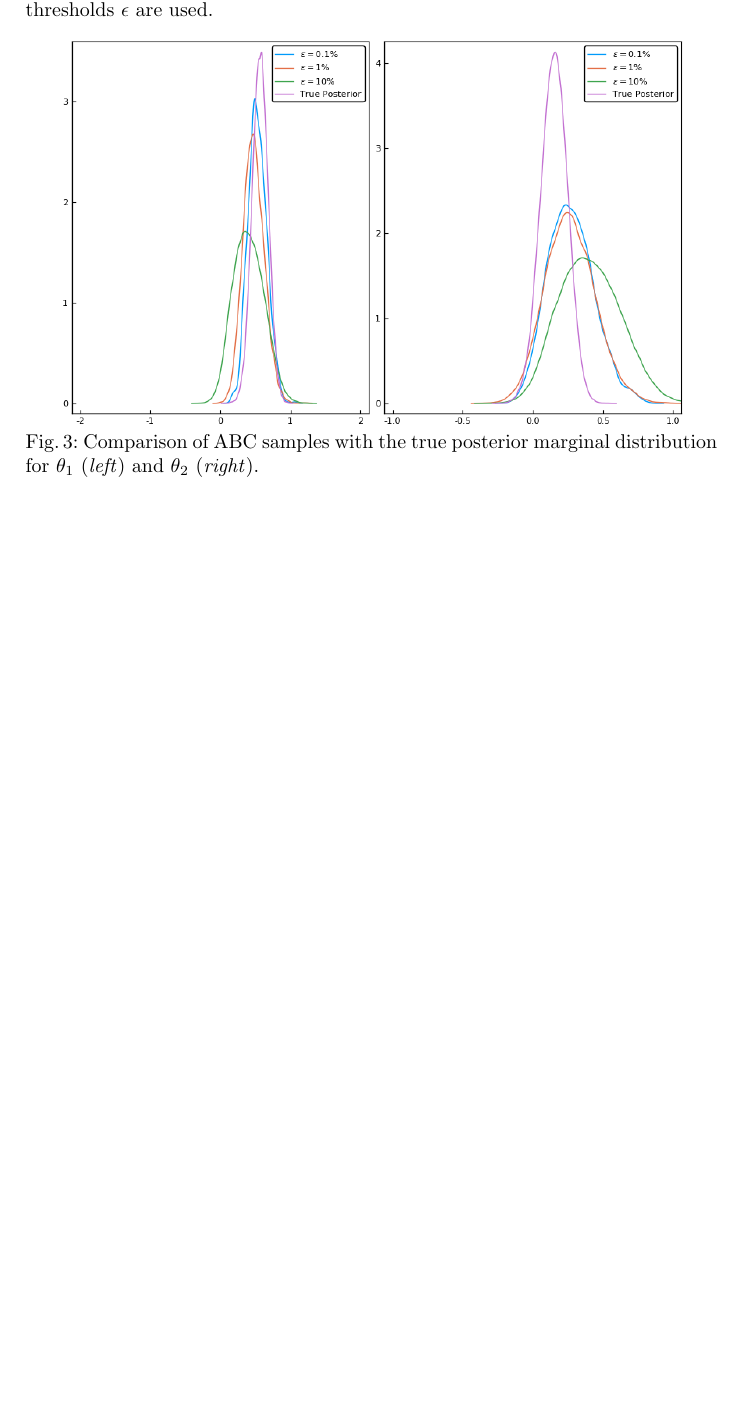
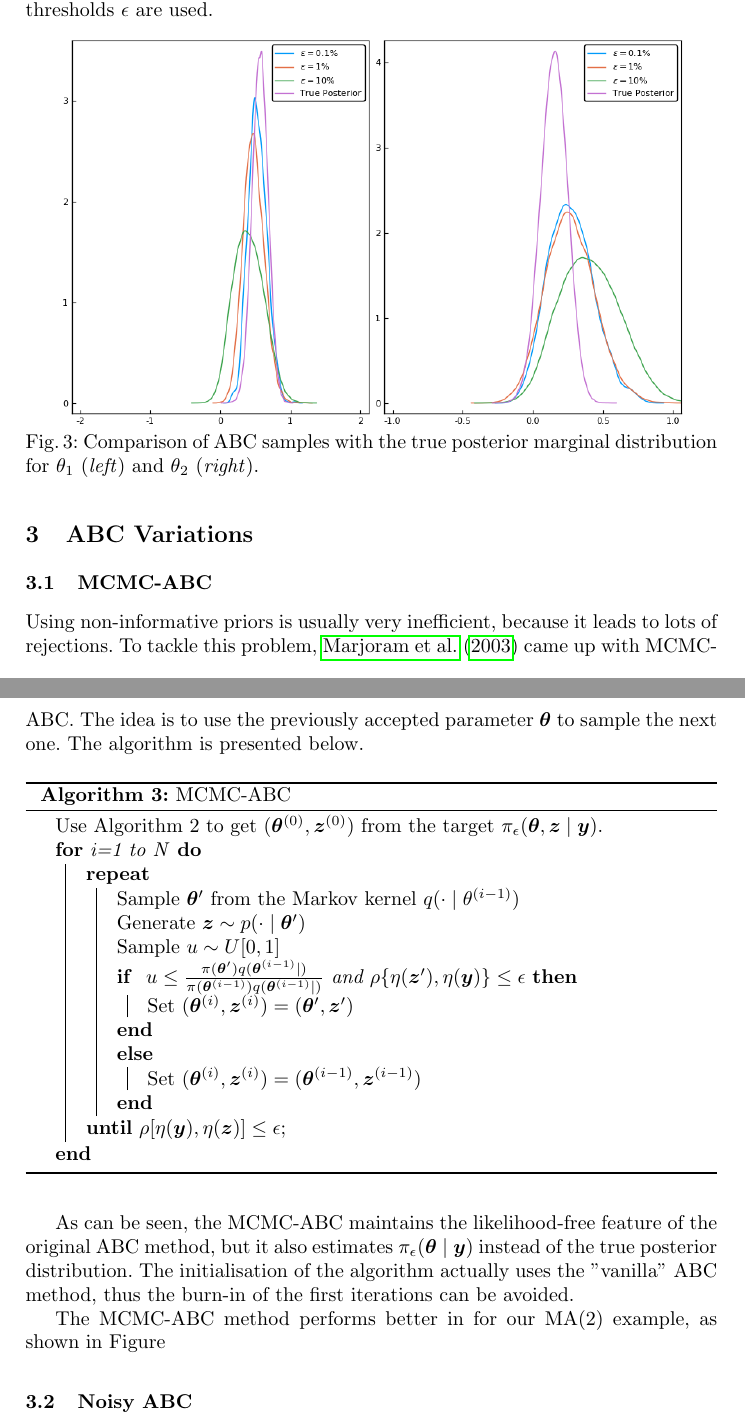
Before and after one commit to davibarreira/Computational_Statistics, a LaTeX paper (PaperReplication_ABC/ABC_Report.tex): part of page 6 of 7 before the commit and two parts of pages 6 and 7 of 8 after it, the two joined at a grey line, cut so that both start at the same text, the shorter picture padded with empty space. Compiled offline with pdfLaTeX.

Commit message:
MCMC ABC iniciado

```diff
--- a/PaperReplication_ABC/ABC_Report.tex
+++ b/PaperReplication_ABC/ABC_Report.tex
@@ -389,6 +391,60 @@ much.
         \label{fig:calibration2}
     \end{figure}
 
+\section{ABC Variations}
+\subsection{MCMC-ABC}
+\label{subsec:statistical-summaries}
+
+Using non-informative priors is usually very inefficient,
+because it leads to lots of rejections. To tackle this
+problem, \citet{Marjoram2013} came up with MCMC-ABC.
+The idea is to use the previously accepted parameter $\bm \theta$
+to sample the next one. The algorithm is presented below.
+
+\hfill\break
+\begin{algorithm}[H]
+\SetAlgoLined
+Use Algorithm 2 to get $(\bm \theta^{(0)}, \bm z^{(0)})$ from the
+target $\pi_\epsilon(\bm \theta, \bm z \mid \bm y)$.
+
+\For{i=1 to N}{
+ \Repeat{$\rho[\eta(\bm y) , \eta (\bm z)] \leq \epsilon$}{
+    Sample $\bm\theta'$ from the Markov kernel
+    $q(\cdot \mid \theta^{(i-1)})$
+
+    Generate $\bm z \sim p(\cdot \mid \bm\theta')$
+
+    Sample $u \sim U[0,1]$
+
+    \If{
+      $u \leq \frac{
+                    \pi(\bm\theta')q(\bm\theta^{(i-1)}\mid)}
+          {\pi(\bm\theta^{(i-1)})q(\bm\theta^{(i-1)}\mid)}$ and
+      $\rho\{ \eta(\bm z'),\eta(\bm y) \} \leq \epsilon$
+    }
+    {Set $(\bm \theta^{(i)}, \bm z^{(i)}) =
+    (\bm \theta', \bm z')$}
+    \Else
+    {Set $(\bm \theta^{(i)}, \bm z^{(i)}) =
+    (\bm \theta^{(i-1)}, \bm z^{(i-1)})$}
+}
+}
+ \caption{MCMC-ABC}
+\end{algorithm}
+\hfill\break
+
+As can be seen, the MCMC-ABC maintains the likelihood-free
+feature of the original ABC method, but it also estimates
+$\pi_\epsilon(\bm \theta \mid \bm y)$ instead of the true
+posterior distribution. The initialisation of the algorithm
+actually uses the "vanilla" ABC method, thus the burn-in
+of the first iterations can be avoided.
+
+The MCMC-ABC method performs better in for our MA(2) example, as shown
+in Figure
+
+\subsection{Noisy ABC}
+\label{subsec:statistical-summaries}
 % \section{Moving Average}
 
 %
```
Also changed, not shown: PaperReplication_ABC/ABC_Report.bbl, PaperReplication_ABC/ABC_Report.pdf, PaperReplication_ABC/images/ABC-MCMC.png, PaperReplication_ABC/images/ABCRegression_Marginal.png, PaperReplication_ABC/images/ABCmodel1.png, PaperReplication_ABC/images/RegressionABC.png, PaperReplication_ABC/images/RegressionABC1.png, PaperReplication_ABC/ABC_Report.tex (4 more changed lines), 2 other files.
